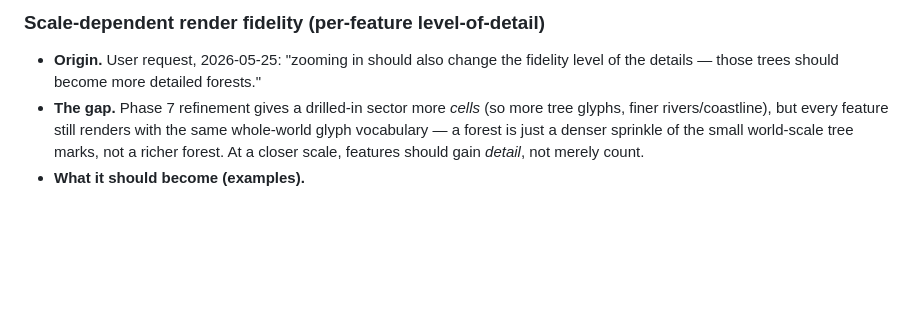
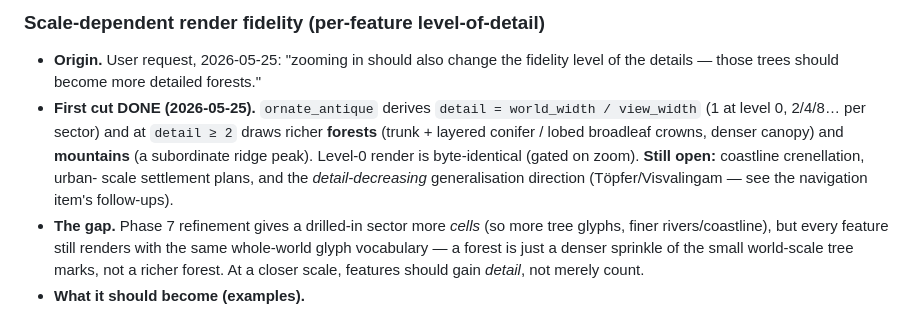
Before and after one commit to mbeaman/mapGen, a Markdown page: docs/BACKLOG.md, the part around the change. GitHub-like rendering; blank space fills up the shorter version.

Commit message:
docs(backlog): mark scale-dependent fidelity first cut done (forests + mountains)
Co-Authored-By: Claude Opus 4.7 (1M context) <noreply@anthropic.com>

```diff
--- a/docs/BACKLOG.md
+++ b/docs/BACKLOG.md
@@ -194,6 +194,13 @@ note.
 - **Origin.** User request, 2026-05-25: "zooming in should also change the
   fidelity level of the details — those trees should become more detailed
   forests."
+- **First cut DONE (2026-05-25).** `ornate_antique` derives `detail =
+  world_width / view_width` (1 at level 0, 2/4/8… per sector) and at `detail ≥ 2`
+  draws richer **forests** (trunk + layered conifer / lobed broadleaf crowns,
+  denser canopy) and **mountains** (a subordinate ridge peak). Level-0 render is
+  byte-identical (gated on zoom). **Still open:** coastline crenellation, urban-
+  scale settlement plans, and the *detail-decreasing* generalisation direction
+  (Töpfer/Visvalingam — see the navigation item's follow-ups).
 - **The gap.** Phase 7 refinement gives a drilled-in sector more *cells* (so more
   tree glyphs, finer rivers/coastline), but every feature still renders with the
   same whole-world glyph vocabulary — a forest is just a denser sprinkle of the
```
